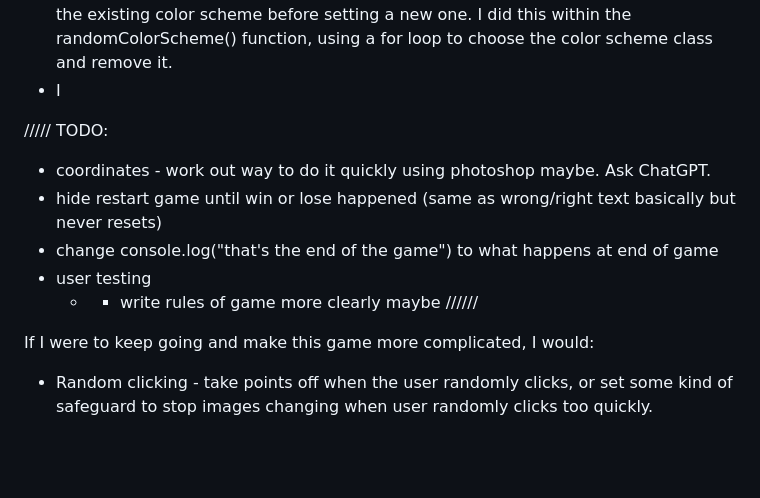
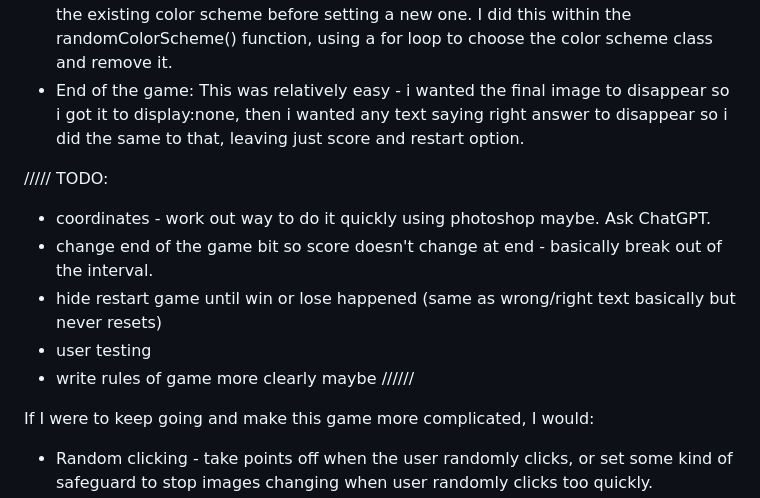
Before and after one commit to jones58/typespotting, a Markdown page: README.md, the part around the change. Drawn GitHub-style; blank space fills up the shorter version.

Commit message:
editing todos

````diff
--- a/README.md
+++ b/README.md
@@ -73,15 +73,15 @@
 - I next realised the images were changing to an undefined image at the end of the level (rather than going straight to the next level) so I fixed this by:
   - Adding a check for the randomOneImage, randomTwoImage, randomThreeImage before setting the image SRC attribute (```if (randomOneImage > 0)``` rather than later on in the code, where it was in the ```checkClickPosition``` function, where the image has already been set.
 - Next i wanted to change the color scheme for each image, so i called randomColorScheme() function within the win() function. This proved a good start, but after a few wins the color scheme wouldn't change (probably too many classes set on top of each other) so I realised the best way of doing this would be to remove the existing color scheme before setting a new one. I did this within the randomColorScheme() function, using a for loop to choose the color scheme class and remove it.
-- I
+- End of the game: This was relatively easy - i wanted the final image to disappear so i got it to display:none, then i wanted any text saying right answer to disappear so i did the same to that, leaving just score and restart option.
 
 ///// TODO:
 
 - coordinates - work out way to do it quickly using photoshop maybe. Ask ChatGPT.
+- change end of the game bit so score doesn't change at end - basically break out of the interval.
 - hide restart game until win or lose happened (same as wrong/right text basically but never resets)
-- change console.log("that's the end of the game") to what happens at end of game
 - user testing
-  - - write rules of game more clearly maybe
+- write rules of game more clearly maybe
  //////
 
 If I were to keep going and make this game more complicated, I would:
````
